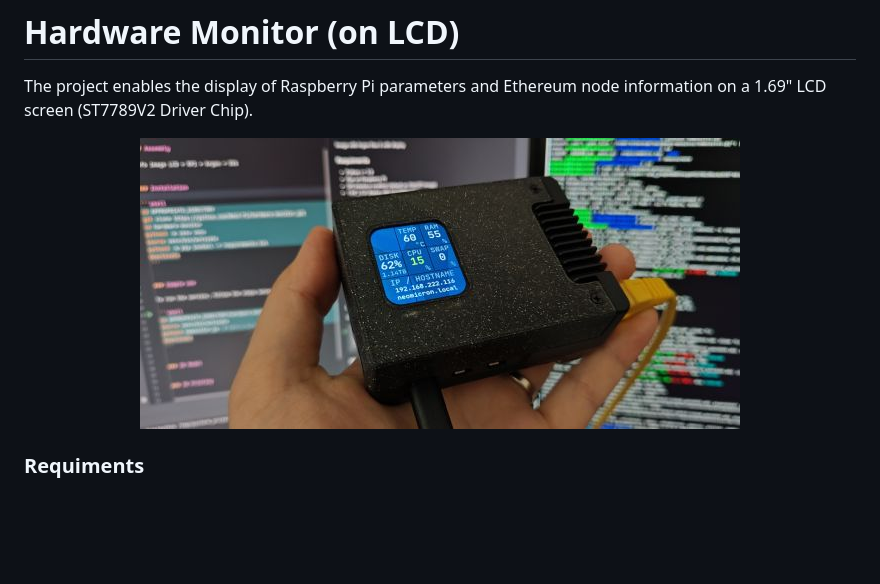
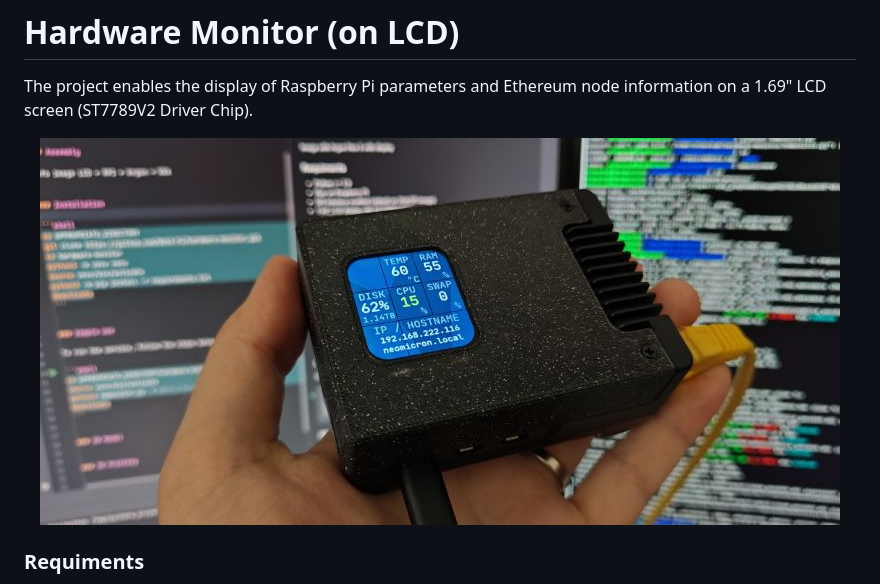
Before and after one commit to Web3-Pi/web3-pi-dashboard, a Markdown page: README.md, the part around the change. Rendered like a GitHub page; pictures changed too: docs/img/ArgonMainImage2.jpg (added); blank space fills up the shorter version.

Commit message:
Readme image aligin

```diff
--- a/README.md
+++ b/README.md
@@ -3,7 +3,7 @@
 The project enables the display of Raspberry Pi parameters and Ethereum node information on a 1.69" LCD screen (ST7789V2 Driver Chip).
 
 <p align="center">
-  <img src="docs/img/ArgonMainImage.jpg">
+  <img src="docs/img/ArgonMainImage2.jpg">
 </p>
 
 
```
